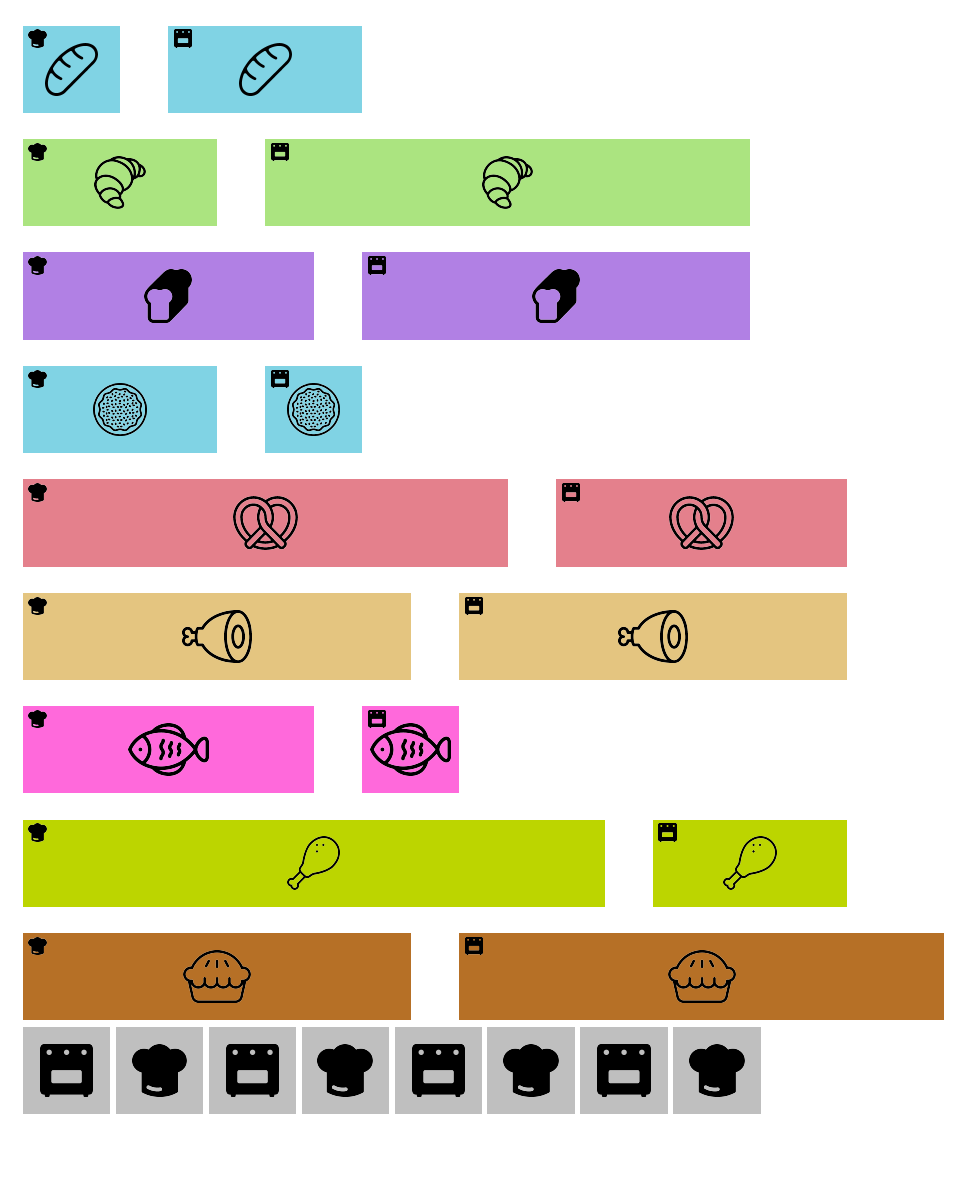
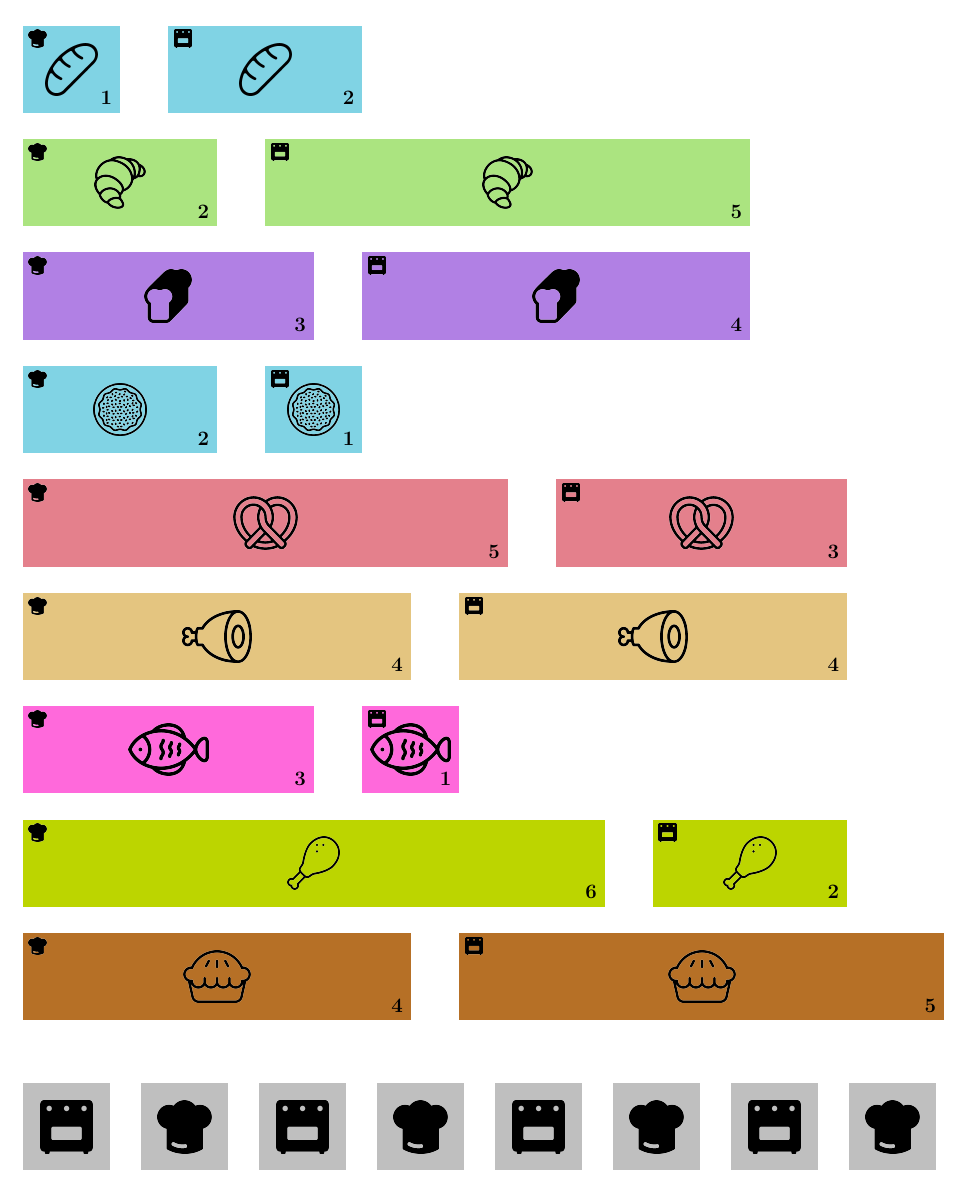
Before and after one commit to jnarboux/MediationInfoStrasbourg, a LaTeX document (ordonnancement/modeles.tex): the whole page. Compiled offline with pdfLaTeX.

Commit message:
Ajout du texte de la taille de chaque tâche

```diff
--- a/ordonnancement/modeles.tex
+++ b/ordonnancement/modeles.tex
@@ -37,36 +37,49 @@
 % param1 : longeur du rectangel 1 (en nombre d'unité)
 % param2 : longeur du rectangle 2 (en nombre d'unité)
 % param3 : couleur
-% param4 : ordre vertical
+% param4 : icône
+% param5 : ordre vertical
 %%%%%%%%%%%%%%%%%%%%%%%
 \newcommand{\Duo}[5]{%
+  %------------------------------------------------------------------
   % 1er rectangle de la paire
-  \fill[#3] (0,                                 \startY{#4})%
+  \fill[#3] (0,                                 \startY{#5})%
             rectangle%
-            (\length{#1},                       \startY{#4}+\height);%
-  Icône du 1er rectangle de la paire
-  \node (icona#4) at%
+            (\length{#1},                       \startY{#5}+\height)%
+            % Taille de la tâche
+            node[color=black,anchor=north,shift={(-.8em,1.6em)}]%
+                {\large \textbf{#1}};%
+  % Icône de la toque
+  \node (toque#5) at%
+    (0.3*\paddingX,%
+     \startY{#5}+.15*\height)%
+     {\includegraphics[height=\smallIconHeight]{icons/toque.png}};%
+  % Icône du plat
+  \node (icona#5) at%
     (.5*\length{#1},%
-     \startY{#4}+.5*\height)%
-  {\includegraphics[height=\iconHeight]{#5}};%
-  \node (toque#4) at%
-    (0.3*\paddingX,%
-     \startY{#4}+.15*\height)%
-  {\includegraphics[height=\smallIconHeight]{icons/toque.png}};%
+     \startY{#5}+.5*\height)%
+     {\includegraphics[height=\iconHeight]{#4}};%
+  %------------------------------------------------------------------
 
+  %------------------------------------------------------------------
   % 2ème rectangle de la paire
-  \fill[#3] (\length{#1}+\paddingX,             \startY{#4})%
+  \fill[#3] (\length{#1}+\paddingX,             \startY{#5})%
             rectangle%
-            (\length{#1}+\paddingX+\length{#2}, \startY{#4}+\height);%
-  % Icône du 2ème rectangle de la paire
-   \node (iconnb#4) at%
+            (\length{#1}+\paddingX+\length{#2}, \startY{#5}+\height)%
+            % Taille de la tâche
+            node[color=black,anchor=north,shift={(-.8em,1.6em)}]%
+                {\large \textbf{#2}};%
+  % Icône du four
+   \node (iconnb#5) at%
      (\length{#1}+\paddingX+.3*\paddingX,%
-     \startY{#4}+.15*\height)%
-   {\includegraphics[height=\smallIconHeight]{icons/four.png}};%
-  \node (iconnb#4) at%
+      \startY{#5}+.15*\height)%
+      {\includegraphics[height=\smallIconHeight]{icons/four.png}};%
+  % Icône du plat
+  \node (four#5) at%
     (\length{#1}+\paddingX+.5*\length{#2},%
-     \startY{#4}+.5*\height)%
-  {\includegraphics[height=\iconHeight]{#5}};%
+     \startY{#5}+.5*\height)%
+     {\includegraphics[height=\iconHeight]{#4}};%
+  %------------------------------------------------------------------
 }
 
 \newcommand{\Legende}[1]{%
```
Also changed, not shown: ordonnancement/modeles.pdf, ordonnancement/modeles.tex (29 more changed lines).
